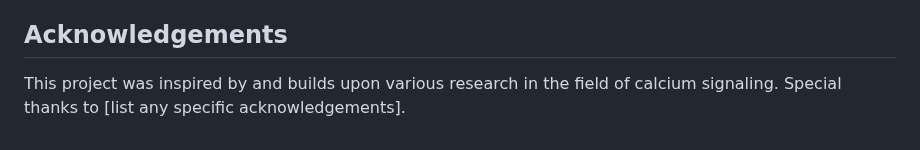
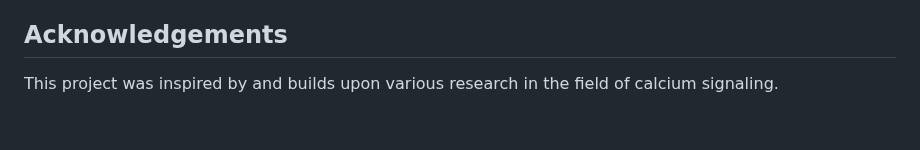
Before and after one commit to gddickinson/calcium_simulator, a Markdown page: README.md, the part around the change. Rendered like a GitHub page.

```diff
--- a/README.md
+++ b/README.md
@@ -94,4 +94,4 @@ For questions or suggestions, please open an issue on the GitHub repository.
 
 ## Acknowledgements
 
-This project was inspired by and builds upon various research in the field of calcium signaling. Special thanks to [list any specific acknowledgements].
+This project was inspired by and builds upon various research in the field of calcium signaling.
```
